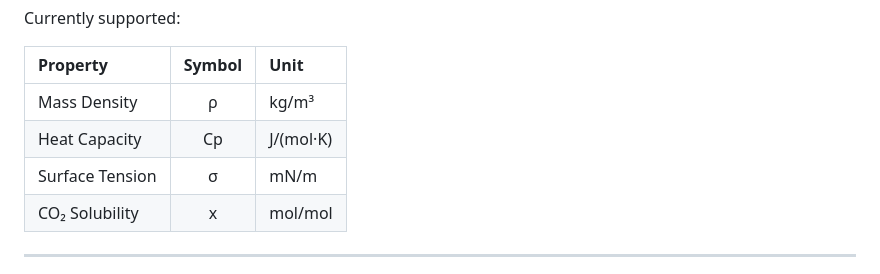
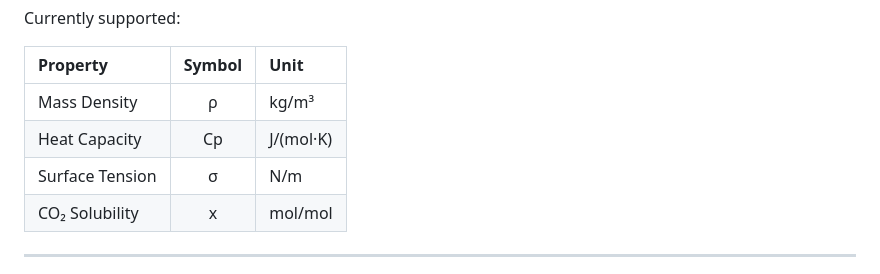
Before and after one commit to Skywalkeryeahyeah/MultiProp-GNN-for-ILs, a Markdown page: README.md, the part around the change. Drawn GitHub-style.

```diff
--- a/README.md
+++ b/README.md
@@ -45,7 +45,7 @@ Currently supported:
 | :--- | :---: | :--- |
 | Mass Density | ρ | kg/m³ |
 | Heat Capacity | Cp | J/(mol·K) |
-| Surface Tension | σ | mN/m |
+| Surface Tension | σ | N/m |
 | CO₂ Solubility | x | mol/mol |
 
 
```
